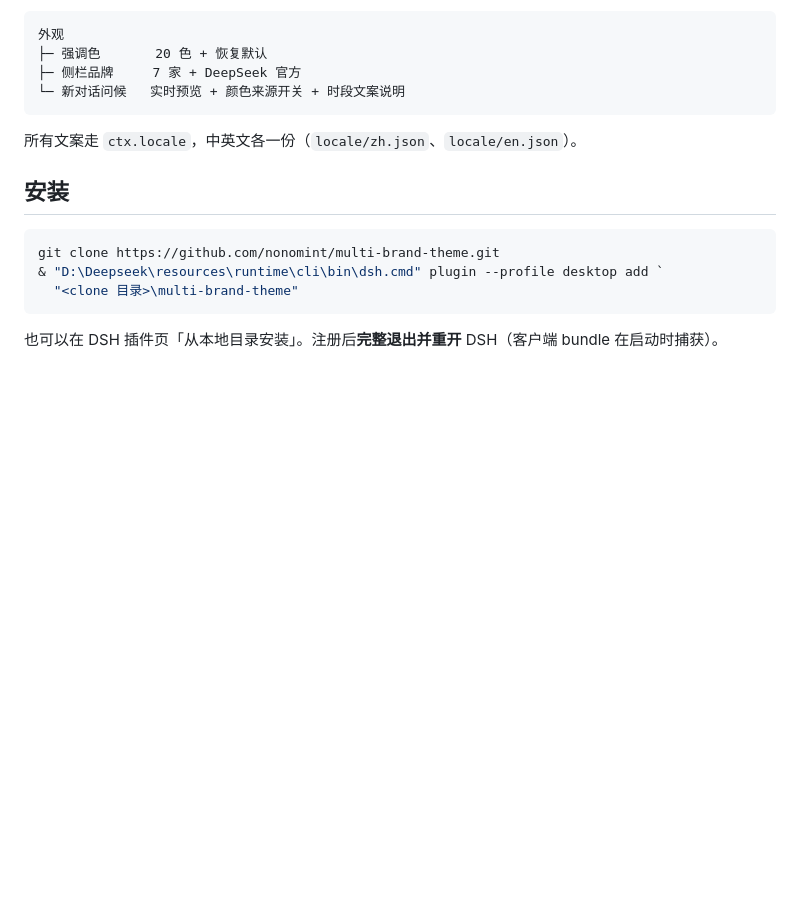
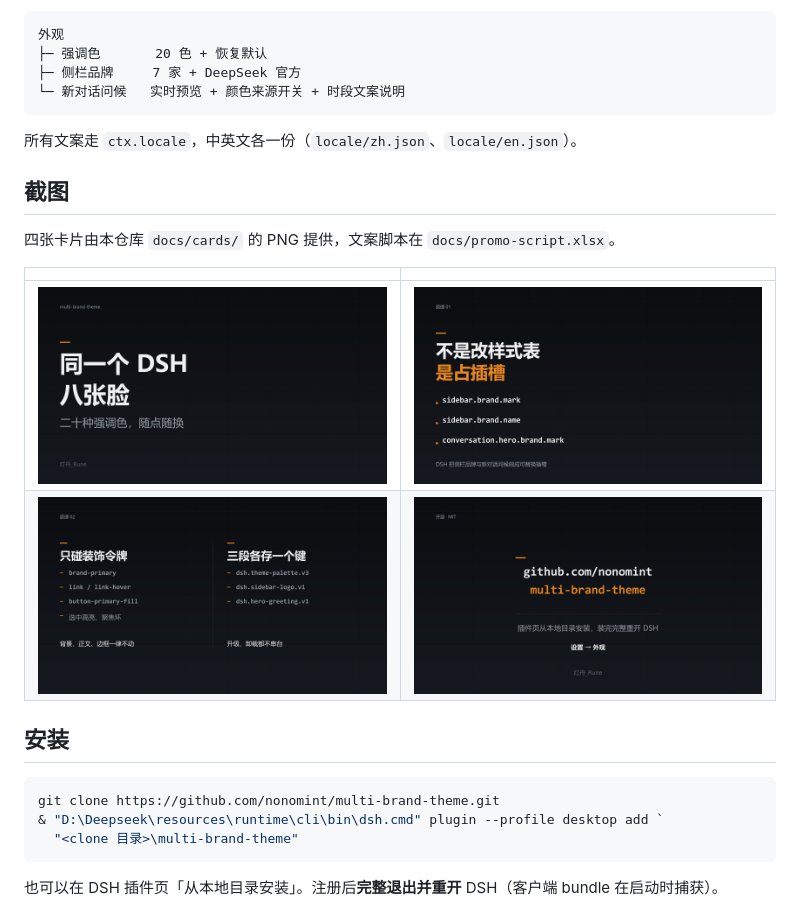
Before and after one commit to lanternboatrune/multi-brand-theme, a Markdown page: README.md, the part around the change. Rendered like a GitHub page; pictures changed too: docs/cards/S1-开场钩子.png (added), docs/cards/S10-收尾-仓库.png (added), docs/cards/S8-原理一-落点.png (added); blank space fills up the shorter version.

Commit message:
docs: 补宣传卡片截图与文案脚本

````diff
--- a/README.md
+++ b/README.md
@@ -60,6 +60,15 @@ MiMo · Kimi · Qwen · Gemini · GPT · Claude · Grok · DeepSeek（官方）
 
 所有文案走 `ctx.locale`，中英文各一份（`locale/zh.json`、`locale/en.json`）。
 
+## 截图
+
+四张卡片由本仓库 `docs/cards/` 的 PNG 提供，文案脚本在 `docs/promo-script.xlsx`。
+
+| | |
+|---|---|
+| ![开场钩子](docs/cards/S1-开场钩子.png) | ![原理一 · 落点](docs/cards/S8-原理一-落点.png) |
+| ![原理二 · 令牌与存储](docs/cards/S9-原理二-令牌与存储.png) | ![收尾 · 仓库](docs/cards/S10-收尾-仓库.png) |
+
 ## 安装
 
 ```powershell
````
Also changed, not shown: 1 other file.
